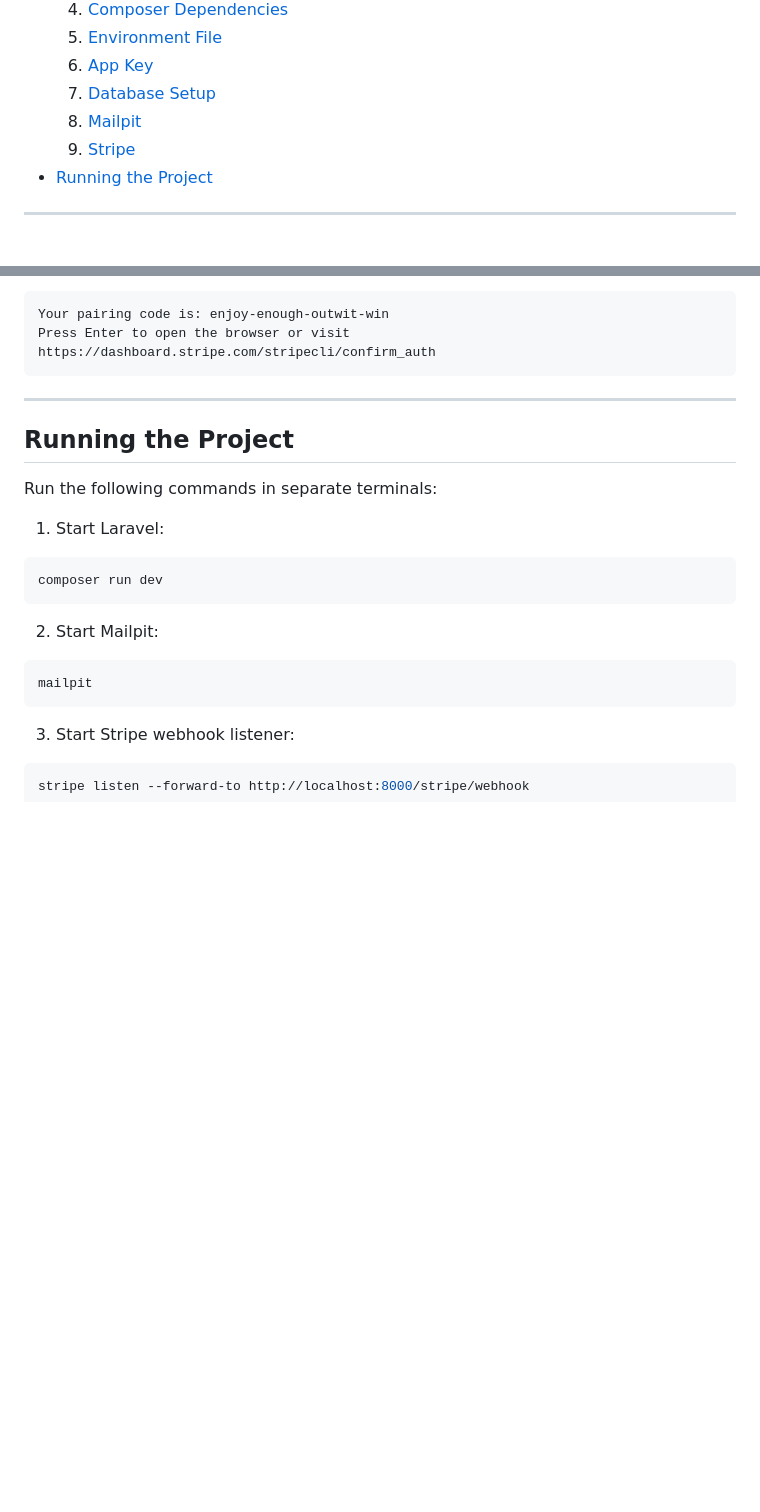
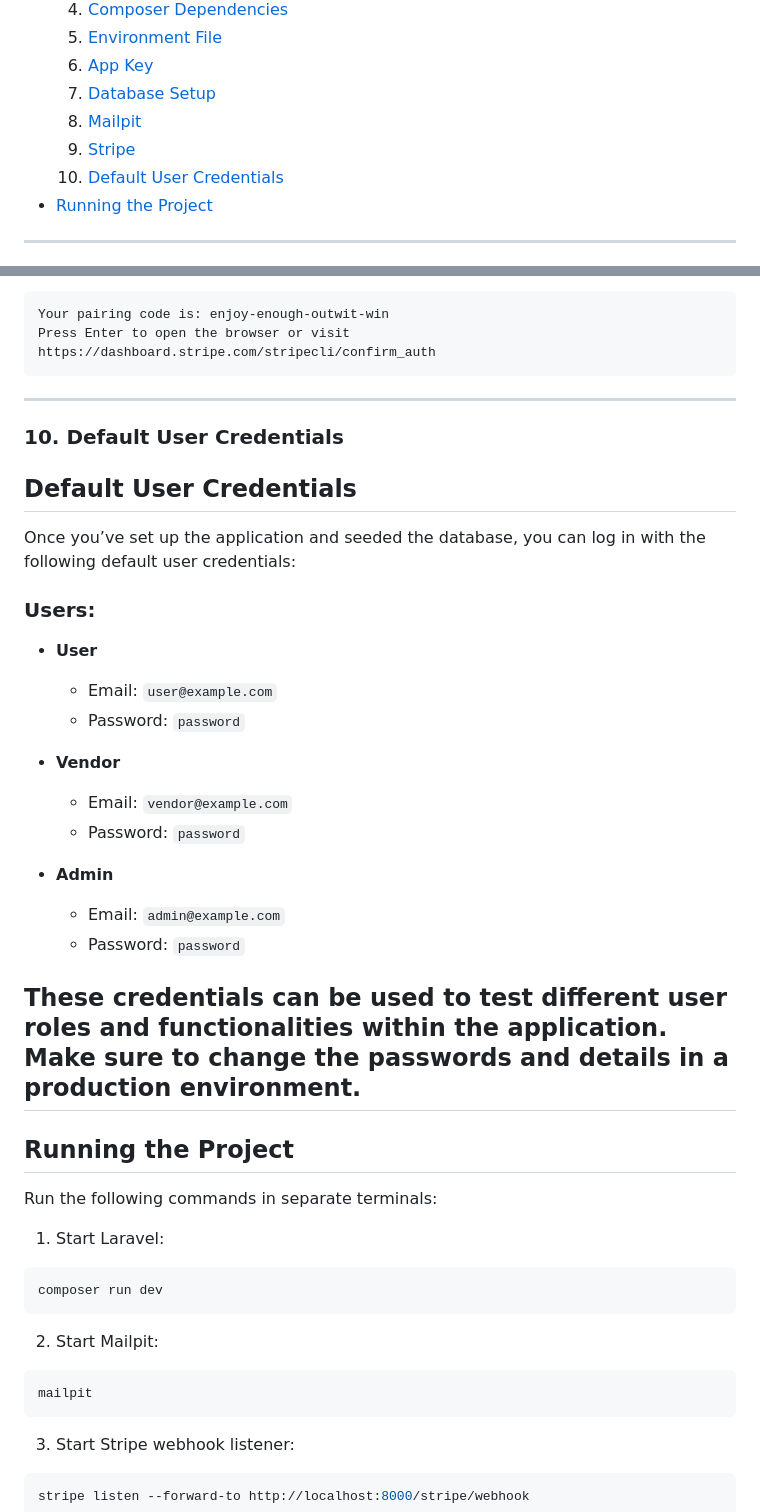
Before and after one commit to ErvinTyx/Assignment-Integrative-Programming, a Markdown page: README.md, 2 parts joined by grey strips. GitHub-like rendering; blank space fills up the shorter version.

````diff
--- a/README.md
+++ b/README.md
@@ -26,6 +26,7 @@ Follow the installation and configuration steps below to set up the development
   7. [Database Setup](#7-database-setup)
   8. [Mailpit](#8-mailpit)
   9. [Stripe](#9-stripe)
+  10. [Default User Credentials](#10-default-user-credentials)
 - [Running the Project](#running-the-project)
 
 ---
@@ -206,7 +207,32 @@ Example output:
 Your pairing code is: enjoy-enough-outwit-win
 Press Enter to open the browser or visit https://dashboard.stripe.com/stripecli/confirm_auth
 ```
+---
+### 10. Default User Credentials
 
+
+## Default User Credentials
+
+Once you’ve set up the application and seeded the database, you can log in with the following default user credentials:
+
+### Users:
+
+* **User**
+
+  * Email: `user@example.com`
+  * Password: `password`
+
+* **Vendor**
+
+  * Email: `vendor@example.com`
+  * Password: `password`
+
+* **Admin**
+
+  * Email: `admin@example.com`
+  * Password: `password`
+
+These credentials can be used to test different user roles and functionalities within the application. Make sure to change the passwords and details in a production environment.
 ---
 
 ## Running the Project
````
